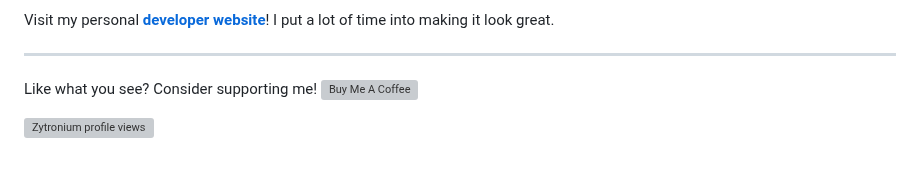
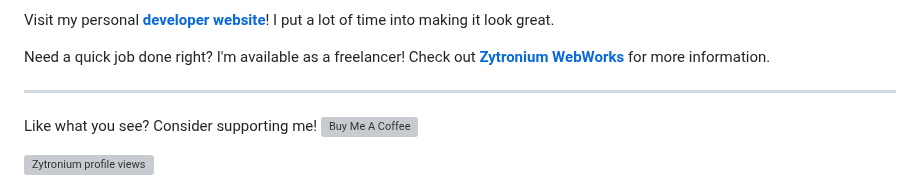
Before and after one commit to Zytronium/Zytronium, a Markdown page: README.md, the part around the change. Drawn GitHub-style; blank space fills up the shorter version; grey boxes are pictures that could not be loaded.

Commit message:
Update README with freelance information

```diff
--- a/README.md
+++ b/README.md
@@ -152,6 +152,9 @@
 </ul>
 
 <p>Visit my personal <a href="https://zytronium.dev/"><strong>developer website</strong></a>! I put a lot of time into making it look great.</p>
+</ul>
+
+<p>Need a quick job done right? I'm available as a freelancer! Check out <a href="https://webworks.zytronium.dev/"><strong>Zytronium WebWorks</strong></a> for more information.</p>
 <hr>
 
 Like what you see? Consider supporting me!
```
